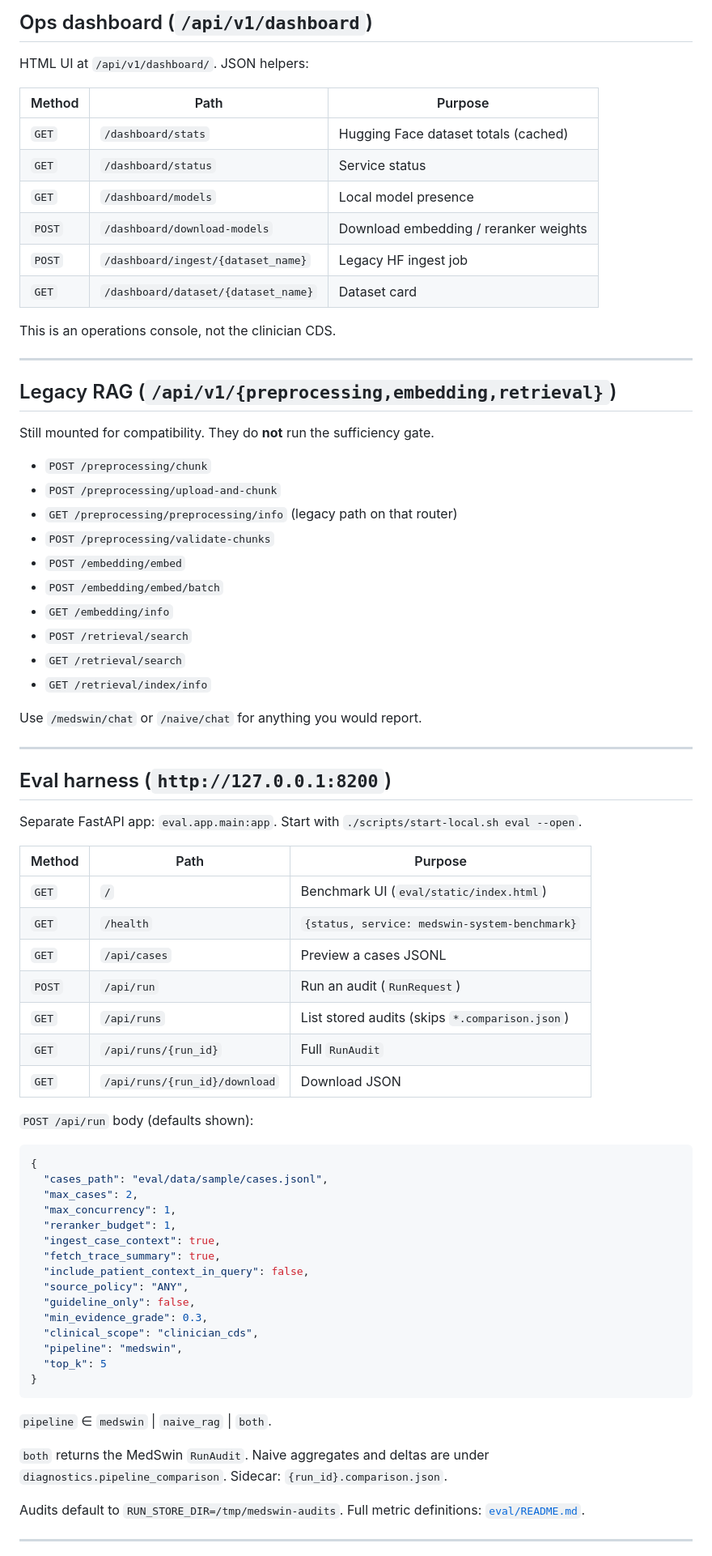
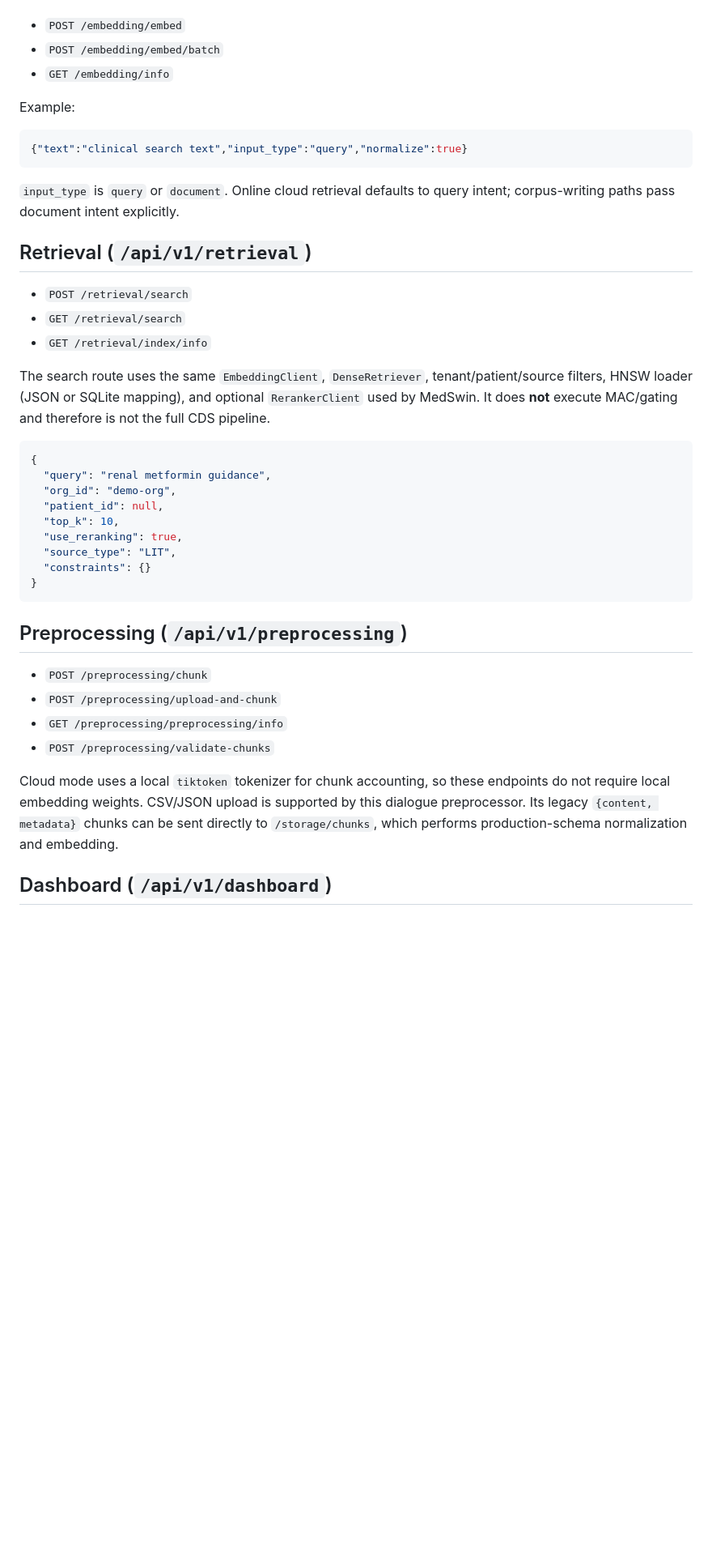
Before and after one commit to MedSwin/RAG, a Markdown page: docs/ENDPOINTS.md, the part around one of its changes. Shown at 81% size. Rendered like a GitHub page; blank space fills up the shorter version.

````diff
--- a/docs/ENDPOINTS.md
+++ b/docs/ENDPOINTS.md
@@ -219,79 +115,44 @@ Stats fields the eval harness depends on: `source_counts`, `index_exists`, `inde
 
-## Ops dashboard (`/api/v1/dashboard`)
-
-HTML UI at `/api/v1/dashboard/`. JSON helpers:
-
-| Method | Path | Purpose |
-| --- | --- | --- |
-| `GET` | `/dashboard/stats` | Hugging Face dataset totals (cached) |
-| `GET` | `/dashboard/status` | Service status |
-| `GET` | `/dashboard/models` | Local model presence |
-| `POST` | `/dashboard/download-models` | Download embedding / reranker weights |
-| `POST` | `/dashboard/ingest/{dataset_name}` | Legacy HF ingest job |
-| `GET` | `/dashboard/dataset/{dataset_name}` | Dataset card |
-
-This is an operations console, not the clinician CDS.
-
----
-
-## Legacy RAG (`/api/v1/{preprocessing,embedding,retrieval}`)
-
-Still mounted for compatibility. They do **not** run the sufficiency gate.
-
-- `POST /preprocessing/chunk`
-- `POST /preprocessing/upload-and-chunk`
-- `GET /preprocessing/preprocessing/info` (legacy path on that router)
-- `POST /preprocessing/validate-chunks`
 - `POST /embedding/embed`
 - `POST /embedding/embed/batch`
 - `GET /embedding/info`
+
+Example:
+
+```json
+{"text":"clinical search text","input_type":"query","normalize":true}
+```
+
+`input_type` is `query` or `document`. Online cloud retrieval defaults to query intent; corpus-writing paths pass document intent explicitly.
+
+## Retrieval (`/api/v1/retrieval`)
+
 - `POST /retrieval/search`
 - `GET /retrieval/search`
 - `GET /retrieval/index/info`
 
-Use `/medswin/chat` or `/naive/chat` for anything you would report.
-
----
-
-## Eval harness (`http://127.0.0.1:8200`)
-
-Separate FastAPI app: `eval.app.main:app`. Start with `./scripts/start-local.sh eval --open`.
-
-| Method | Path | Purpose |
-| --- | --- | --- |
-| `GET` | `/` | Benchmark UI (`eval/static/index.html`) |
-| `GET` | `/health` | `{status, service: medswin-system-benchmark}` |
-| `GET` | `/api/cases` | Preview a cases JSONL |
-| `POST` | `/api/run` | Run an audit (`RunRequest`) |
-| `GET` | `/api/runs` | List stored audits (skips `*.comparison.json`) |
-| `GET` | `/api/runs/{run_id}` | Full `RunAudit` |
-| `GET` | `/api/runs/{run_id}/download` | Download JSON |
-
-`POST /api/run` body (defaults shown):
+The search route uses the same `EmbeddingClient`, `DenseRetriever`, tenant/patient/source filters, HNSW loader (JSON or SQLite mapping), and optional `RerankerClient` used by MedSwin. It does **not** execute MAC/gating and therefore is not the full CDS pipeline.
 
 ```json
 {
-  "cases_path": "eval/data/sample/cases.jsonl",
-  "max_cases": 2,
-  "max_concurrency": 1,
-  "reranker_budget": 1,
-  "ingest_case_context": true,
-  "fetch_trace_summary": true,
-  "include_patient_context_in_query": false,
-  "source_policy": "ANY",
-  "guideline_only": false,
-  "min_evidence_grade": 0.3,
-  "clinical_scope": "clinician_cds",
-  "pipeline": "medswin",
-  "top_k": 5
+  "query": "renal metformin guidance",
+  "org_id": "demo-org",
+  "patient_id": null,
+  "top_k": 10,
+  "use_reranking": true,
+  "source_type": "LIT",
+  "constraints": {}
 }
 ```
 
-`pipeline` ∈ `medswin` | `naive_rag` | `both`.
+## Preprocessing (`/api/v1/preprocessing`)
 
-`both` returns the MedSwin `RunAudit`. Naive aggregates and deltas are under `diagnostics.pipeline_comparison`. Sidecar: `{run_id}.comparison.json`.
+- `POST /preprocessing/chunk`
+- `POST /preprocessing/upload-and-chunk`
+- `GET /preprocessing/preprocessing/info`
+- `POST /preprocessing/validate-chunks`
 
-Audits default to `RUN_STORE_DIR=/tmp/medswin-audits`. Full metric definitions: [`eval/README.md`](../eval/README.md).
+Cloud mode uses a local `tiktoken` tokenizer for chunk accounting, so these endpoints do not require local embedding weights. CSV/JSON upload is supported by this dialogue preprocessor. Its legacy `{content, metadata}` chunks can be sent directly to `/storage/chunks`, which performs production-schema normalization and embedding.
 
----
+## Dashboard (`/api/v1/dashboard`)
 
````
Also changed, not shown: other parts of docs/ENDPOINTS.md (+66 -171 lines).
